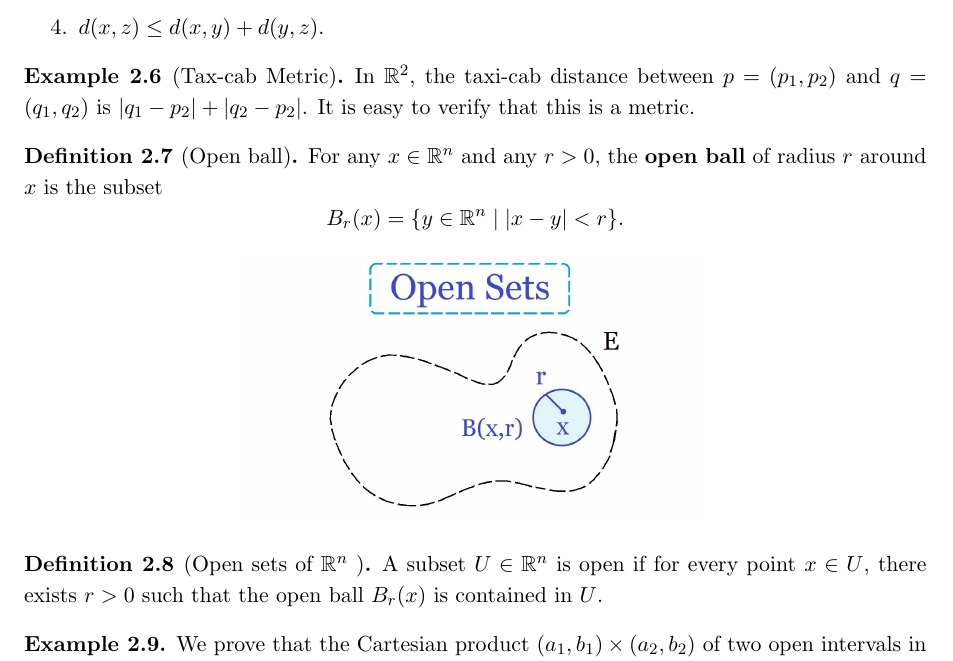
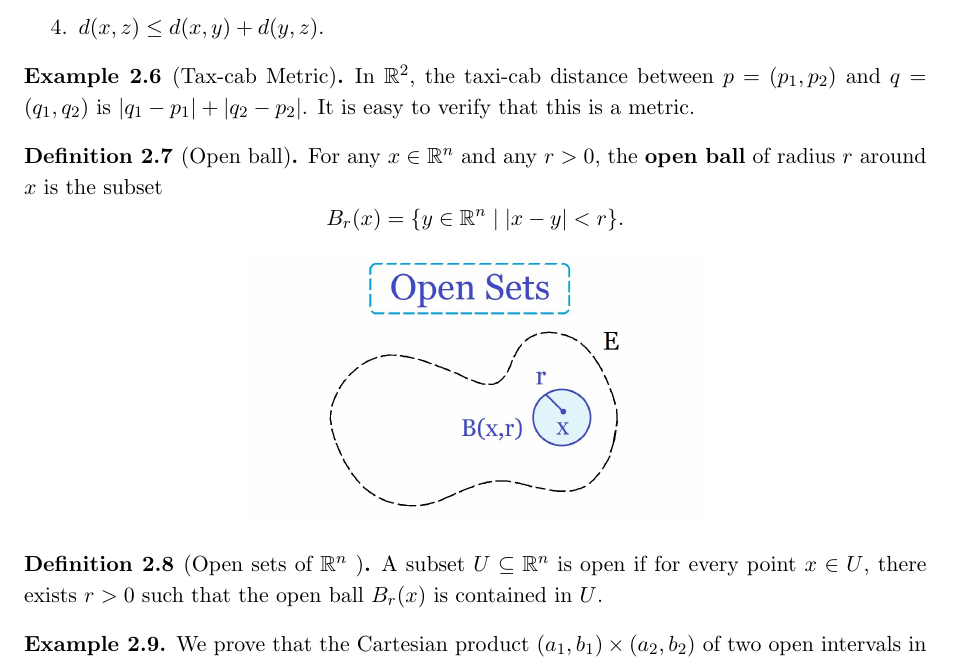
Before and after one commit to emonhossainraihan/Lecture-MAT211, a LaTeX document (main.tex, which reads Lectures/Lecture-2.tex): part of page 5 of 6, cut so that both start at the same text. Compiled offline with pdfLaTeX.

Commit message:
fixed typos

```diff
--- a/Lectures/Lecture-2.tex
+++ b/Lectures/Lecture-2.tex
@@ -58,7 +58,7 @@
 
 \begin{example}[Tax-cab Metric]
 	In $\R^2$, the taxi-cab distance between $p=(p_1,p_2)$ and $q=(q_1,q_2)$ is
-	 $|q_1 - p_2| + |q_2-p_2|$. It is easy to verify that this is a metric.
+	$|q_1 - p_1| + |q_2 - p_2|$. It is easy to verify that this is a metric.
 \end{example}
 
 \begin{definition}[Open ball]
@@ -71,7 +71,7 @@
 \end{center}
 
 \begin{definition}[Open sets of $\R^n$ ]
-	A subset $U \in \R^n$ is open if for every point $x \in U$, there exists $r > 0$ such that the open ball $B_r(x)$ is contained in $U$.
+	A subset $U \subseteq \R^n$ is open if for every point $x \in U$, there exists $r > 0$ such that the open ball $B_r(x)$ is contained in $U$.
 \end{definition}
 
 \begin{example}
```
Also changed, not shown: Lectures/Lecture-2.tex (8 more changed lines). Lines whose indentation alone changed are shown as unchanged.
